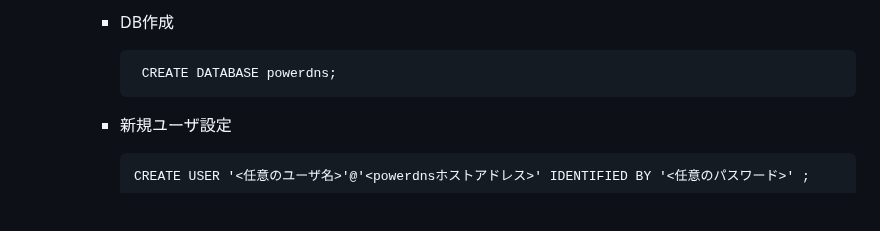
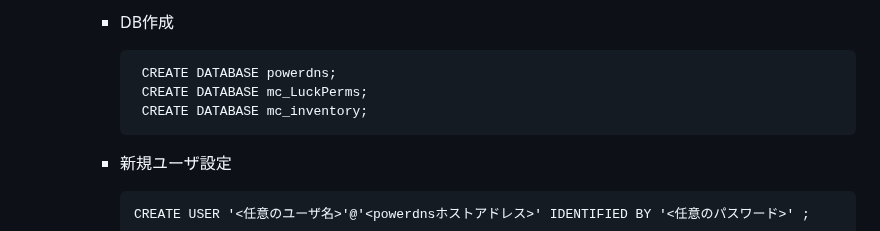
Before and after one commit to maron-gt123/k8s-setup-for-proxmox, a Markdown page: sql/README.md, the part around the change. Rendered like a GitHub page; blank space fills up the shorter version.

```diff
--- a/sql/README.md
+++ b/sql/README.md
@@ -75,6 +75,8 @@
     * DB作成
 
            CREATE DATABASE powerdns;
+           CREATE DATABASE mc_LuckPerms;
+           CREATE DATABASE mc_inventory;
     * 新規ユーザ設定
 
           CREATE USER '<任意のユーザ名>'@'<powerdnsホストアドレス>' IDENTIFIED BY '<任意のパスワード>' ;
```
